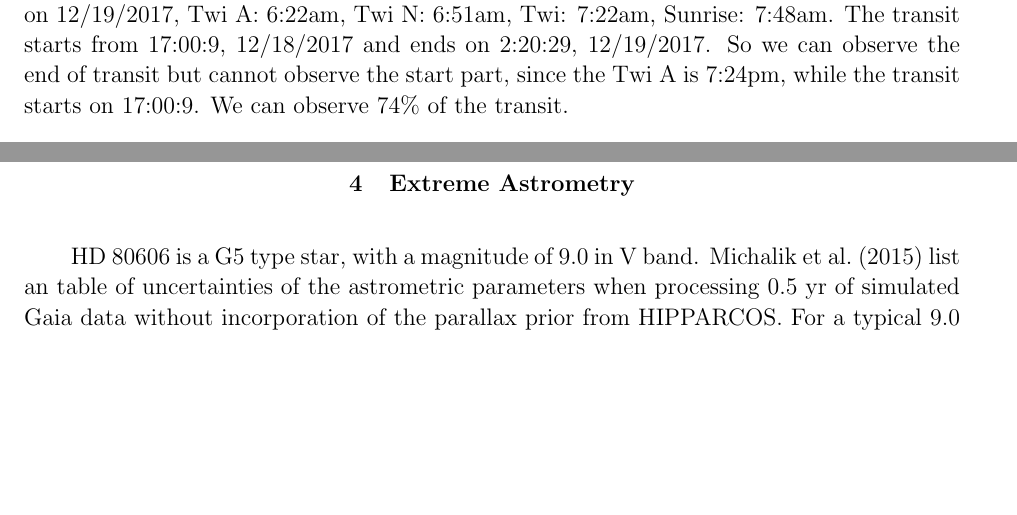
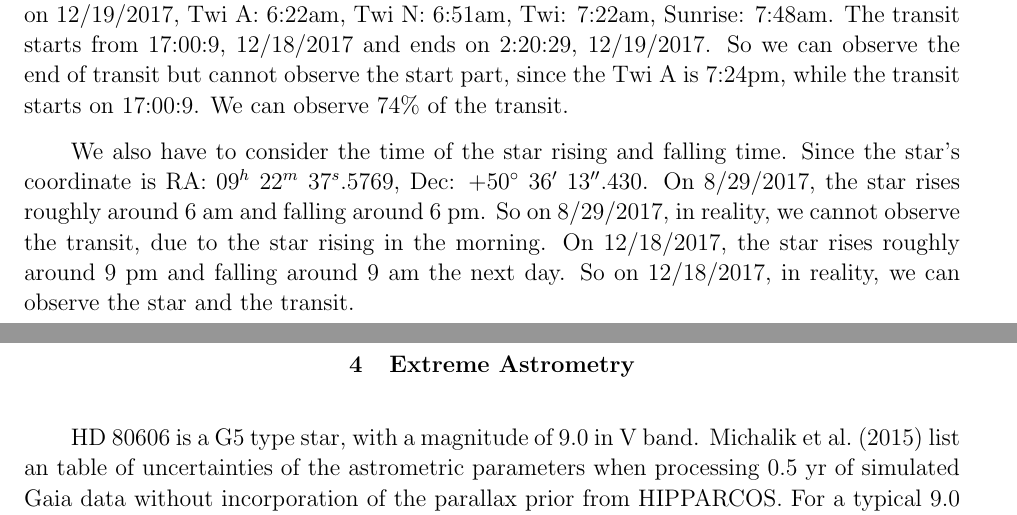
Before and after one commit to xuduo117/homework-1, a LaTeX problem sheet (latex/HW1_xuduo.tex): two parts of pages 9 and 10 of 15, joined at a grey line, cut so that both start at the same text, the shorter picture padded with empty space. Compiled offline with pdfLaTeX.

Commit message:
Add files via upload

```diff
--- a/latex/HW1_xuduo.tex
+++ b/latex/HW1_xuduo.tex
@@ -233,6 +233,7 @@ After checking the sunrise-sunset-moon-calendar of mcdonald observatory, we find
 
 On 12/18/2017, Sunset: 5:57pm, Twi: 6:24pm, Twi N: 6:54pm, Twi A: 7:24pm, and on 12/19/2017, Twi A: 6:22am, Twi N: 6:51am, Twi: 7:22am, Sunrise: 7:48am. The transit starts from 17:00:9, 12/18/2017 and ends on 2:20:29, 12/19/2017. So we can observe the end of transit but cannot observe the start part, since the Twi A is 7:24pm, while the transit starts on 17:00:9. We can observe 74\% of the transit.
 
+We also have to consider the time of the star rising and falling time. Since the star's coordinate is RA: 09$^{h}$ 22$^{m}$ 37$^{s}$.5769, Dec: +50$^{\circ}$ 36$^{\prime}$ 13$^{\prime\prime}$.430. On 8/29/2017, the star rises roughly around 6 am and falling around 6 pm. So on 8/29/2017, in reality, we cannot observe the transit, due to the star rising in the morning. On 12/18/2017, the star rises roughly around 9 pm and falling around 9 am the next day. So on 12/18/2017, in reality, we can observe the star and the transit.
 
 
 
```
Also changed, not shown: latex/HW1_xuduo.pdf, 2 other files.
